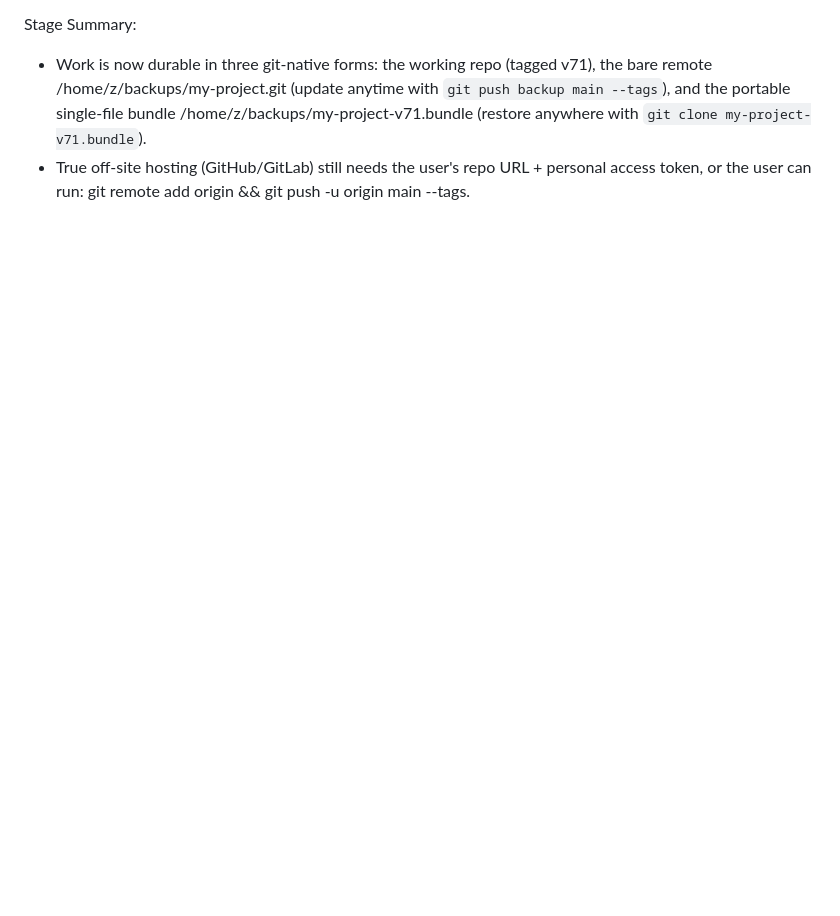
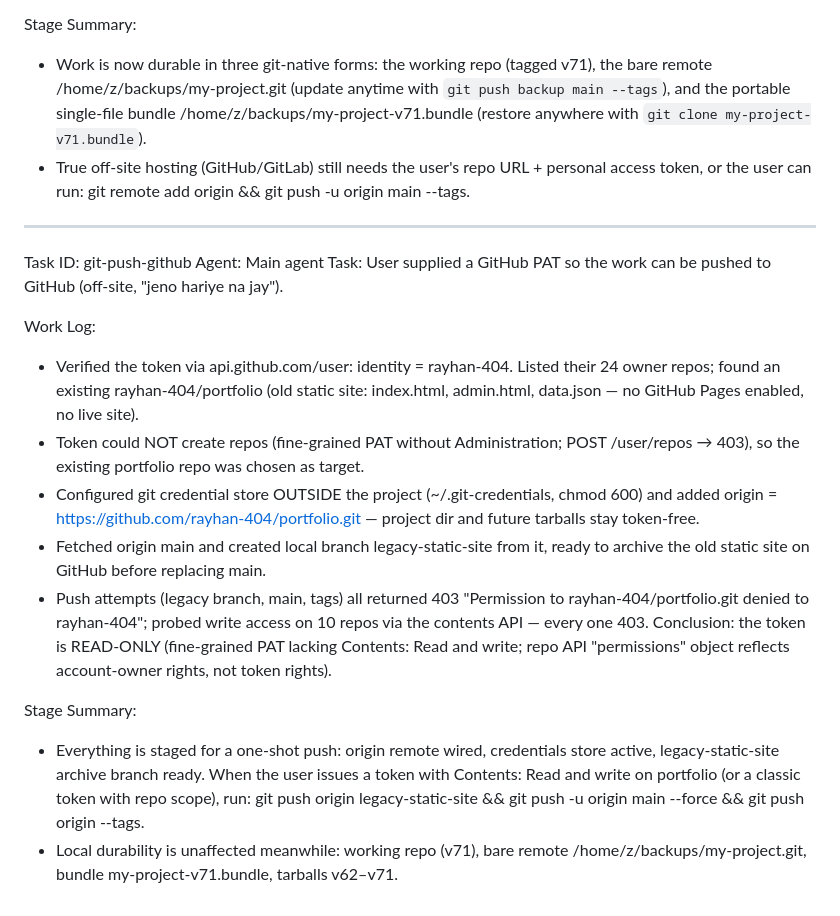
Before and after one commit to rayhan-404/New-portfolio, a Markdown page: worklog.md, the part around the change. Drawn GitHub-style; blank space fills up the shorter version.

Commit message:
be2175c3-d28c-4d7e-b9e9-de49cd3ec808

```diff
--- a/worklog.md
+++ b/worklog.md
@@ -957,3 +957,19 @@ Work Log:
 Stage Summary:
 - Work is now durable in three git-native forms: the working repo (tagged v71), the bare remote /home/z/backups/my-project.git (update anytime with `git push backup main --tags`), and the portable single-file bundle /home/z/backups/my-project-v71.bundle (restore anywhere with `git clone my-project-v71.bundle`).
 - True off-site hosting (GitHub/GitLab) still needs the user's repo URL + personal access token, or the user can run: git remote add origin <url> && git push -u origin main --tags.
+
+---
+Task ID: git-push-github
+Agent: Main agent
+Task: User supplied a GitHub PAT so the work can be pushed to GitHub (off-site, "jeno hariye na jay").
+
+Work Log:
+- Verified the token via api.github.com/user: identity = rayhan-404. Listed their 24 owner repos; found an existing rayhan-404/portfolio (old static site: index.html, admin.html, data.json — no GitHub Pages enabled, no live site).
+- Token could NOT create repos (fine-grained PAT without Administration; POST /user/repos → 403), so the existing portfolio repo was chosen as target.
+- Configured git credential store OUTSIDE the project (~/.git-credentials, chmod 600) and added origin = https://github.com/rayhan-404/portfolio.git — project dir and future tarballs stay token-free.
+- Fetched origin main and created local branch legacy-static-site from it, ready to archive the old static site on GitHub before replacing main.
+- Push attempts (legacy branch, main, tags) all returned 403 "Permission to rayhan-404/portfolio.git denied to rayhan-404"; probed write access on 10 repos via the contents API — every one 403. Conclusion: the token is READ-ONLY (fine-grained PAT lacking Contents: Read and write; repo API "permissions" object reflects account-owner rights, not token rights).
+
+Stage Summary:
+- Everything is staged for a one-shot push: origin remote wired, credentials store active, legacy-static-site archive branch ready. When the user issues a token with Contents: Read and write on portfolio (or a classic token with repo scope), run: git push origin legacy-static-site && git push -u origin main --force && git push origin --tags.
+- Local durability is unaffected meanwhile: working repo (v71), bare remote /home/z/backups/my-project.git, bundle my-project-v71.bundle, tarballs v62–v71.
```
